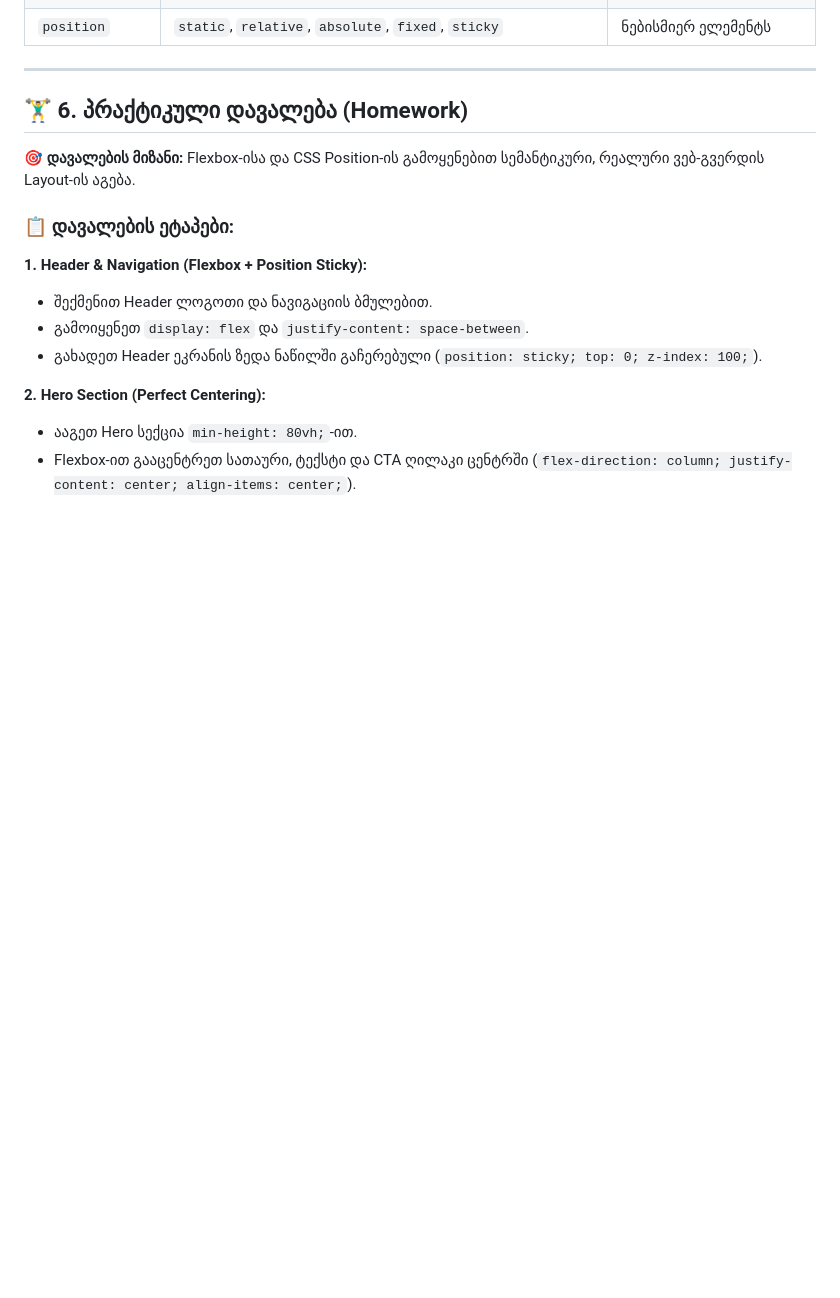
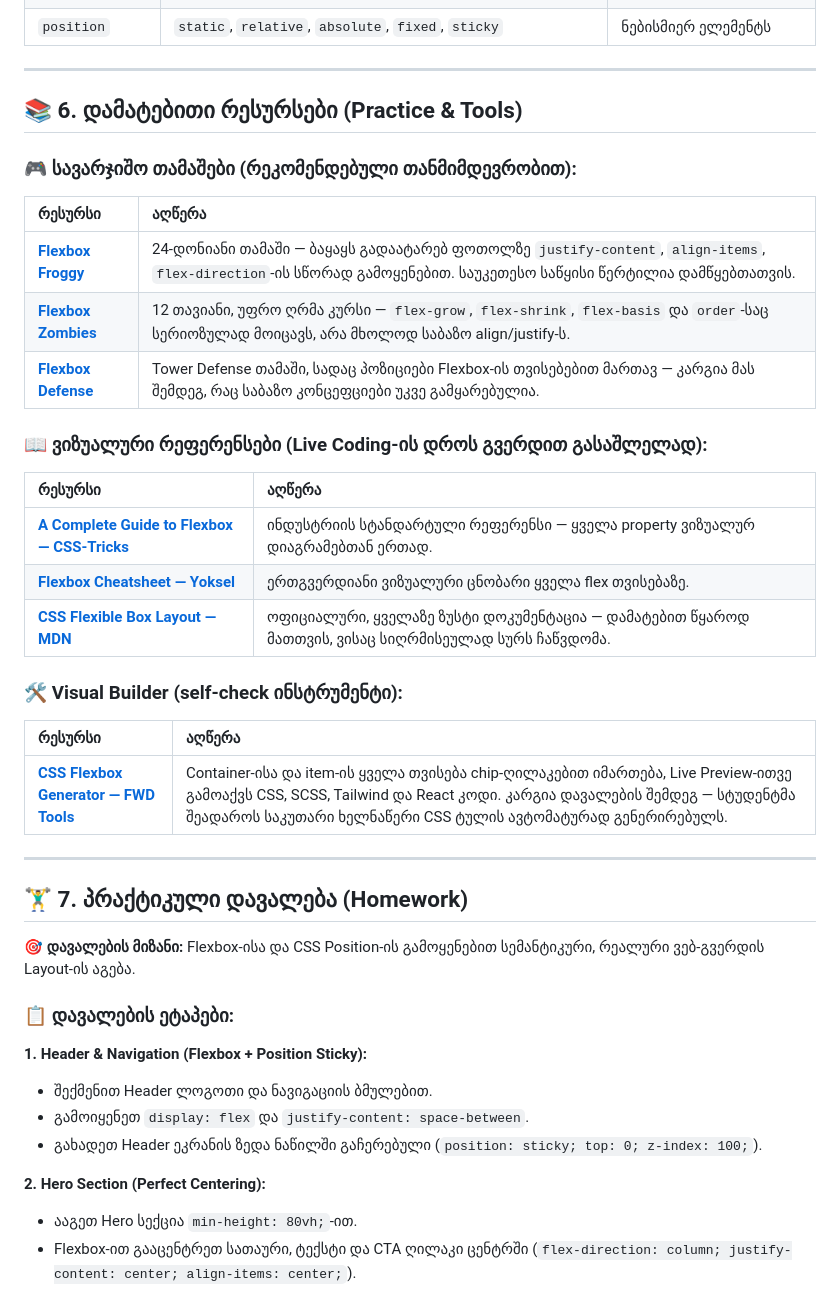
Before and after one commit to Gulverda/Mentoring-Program, a Markdown page: Lecture6/readme.md, the part around the change. Drawn GitHub-style; blank space fills up the shorter version.

Commit message:
Add: Additional resources for Flexbox practice and tools

```diff
--- a/Lecture6/readme.md
+++ b/Lecture6/readme.md
@@ -159,7 +159,33 @@ Flexbox არის ერთგანზომილებიანი (1D) La
 
 ---
 
-## 🏋️‍♂️ 6. პრაქტიკული დავალება (Homework)
+## 📚 6. დამატებითი რესურსები (Practice & Tools)
+
+### 🎮 სავარჯიშო თამაშები (რეკომენდებული თანმიმდევრობით):
+
+| რესურსი                                                | აღწერა                                                                                                                                                            |
+| :----------------------------------------------------- | :---------------------------------------------------------------------------------------------------------------------------------------------------------------- |
+| **[Flexbox Froggy](https://flexboxfroggy.com/)**       | 24-დონიანი თამაში — ბაყაყს გადაატარებ ფოთოლზე `justify-content`, `align-items`, `flex-direction`-ის სწორად გამოყენებით. საუკეთესო საწყისი წერტილია დამწყებთათვის. |
+| **[Flexbox Zombies](https://flexboxzombies.com/)**     | 12 თავიანი, უფრო ღრმა კურსი — `flex-grow`, `flex-shrink`, `flex-basis` და `order`-საც სერიოზულად მოიცავს, არა მხოლოდ საბაზო align/justify-ს.                      |
+| **[Flexbox Defense](https://www.flexboxdefense.com/)** | Tower Defense თამაში, სადაც პოზიციები Flexbox-ის თვისებებით მართავ — კარგია მას შემდეგ, რაც საბაზო კონცეფციები უკვე გამყარებულია.                                 |
+
+### 📖 ვიზუალური რეფერენსები (Live Coding-ის დროს გვერდით გასაშლელად):
+
+| რესურსი                                                                                                       | აღწერა                                                                                               |
+| :------------------------------------------------------------------------------------------------------------ | :--------------------------------------------------------------------------------------------------- |
+| **[A Complete Guide to Flexbox — CSS-Tricks](https://css-tricks.com/snippets/css/a-guide-to-flexbox/)**       | ინდუსტრიის სტანდარტული რეფერენსი — ყველა property ვიზუალურ დიაგრამებთან ერთად.                       |
+| **[Flexbox Cheatsheet — Yoksel](https://yoksel.github.io/flex-cheatsheet/)**                                  | ერთგვერდიანი ვიზუალური ცნობარი ყველა flex თვისებაზე.                                                 |
+| **[CSS Flexible Box Layout — MDN](https://developer.mozilla.org/en-US/docs/Web/CSS/CSS_flexible_box_layout)** | ოფიციალური, ყველაზე ზუსტი დოკუმენტაცია — დამატებით წყაროდ მათთვის, ვისაც სიღრმისეულად სურს ჩაწვდომა. |
+
+### 🛠️ Visual Builder (self-check ინსტრუმენტი):
+
+| რესურსი                                                                        | აღწერა                                                                                                                                                                                                                            |
+| :----------------------------------------------------------------------------- | :-------------------------------------------------------------------------------------------------------------------------------------------------------------------------------------------------------------------------------- |
+| **[CSS Flexbox Generator — FWD Tools](https://fwdtools.com/flexbox-builder/)** | Container-ისა და item-ის ყველა თვისება chip-ღილაკებით იმართება, Live Preview-ითვე გამოაქვს CSS, SCSS, Tailwind და React კოდი. კარგია დავალების შემდეგ — სტუდენტმა შეადაროს საკუთარი ხელნაწერი CSS ტულის ავტომატურად გენერირებულს. |
+
+---
+
+## 🏋️‍♂️ 7. პრაქტიკული დავალება (Homework)
 
 🎯 **დავალების მიზანი:** Flexbox-ისა და CSS Position-ის გამოყენებით სემანტიკური, რეალური ვებ-გვერდის Layout-ის აგება.
 
```
